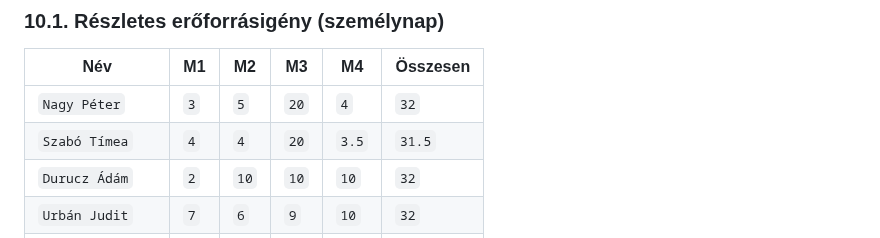
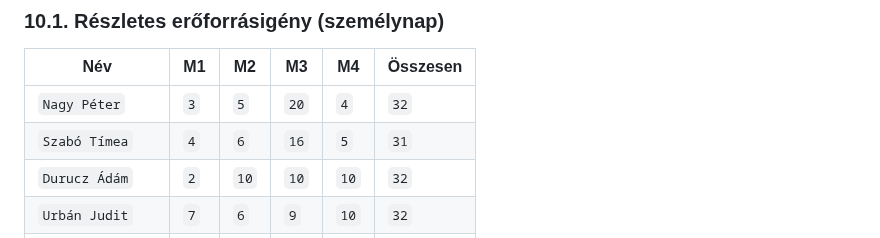
Before and after one commit to timeaszabo1217/rendszerfejl1, a Markdown page: Projektterv-2023.md, the part around the change. Rendered like a GitHub page.

```diff
--- a/Projektterv-2023.md
+++ b/Projektterv-2023.md
@@ -560,7 +560,7 @@ minden módosítható oszlopában legalább 1 pontnak szerepelni kell.
 | Név          |   M1  |   M2  |   M3 |   M4  | Összesen |
 |--------------|-------|-------|------|-------|----------|
 | `Nagy Péter` | `3`   | `5` | `20` | `4`   | `32`     |
-| `Szabó Tímea`| `4`   | `4`   | `20` | `3.5`   | `31.5`     |
+| `Szabó Tímea`| `4`   | `6`   | `16` | `5`   | `31`     |
 | `Durucz Ádám`| `2`   | `10` | `10` | `10` | `32`     |
 | `Urbán Judit`| `7`   | `6` | `9` | `10` | `32`     |
 | `Veszeli Karina`| `2`   | `5` | `20` | `4` | `31`     |
```
